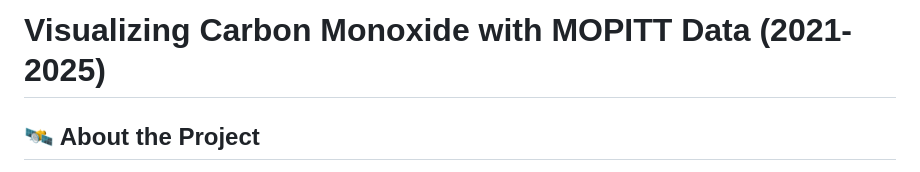
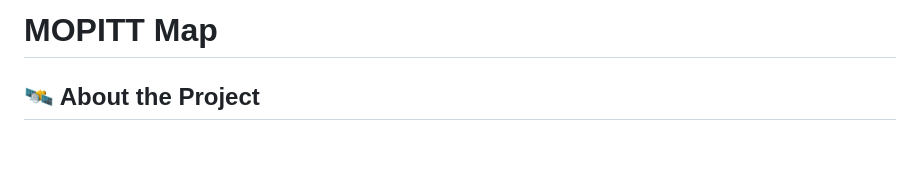
Before and after one commit to goncalooliveirasilva/nasa-space-apps-2025, a Markdown page: README.md, the part around the change. Rendered like a GitHub page; blank space fills up the shorter version.

```diff
--- a/README.md
+++ b/README.md
@@ -1,4 +1,4 @@
-# Visualizing Carbon Monoxide with MOPITT Data (2021-2025)
+# MOPITT Map
 
 ## 🛰️ About the Project
 
```
